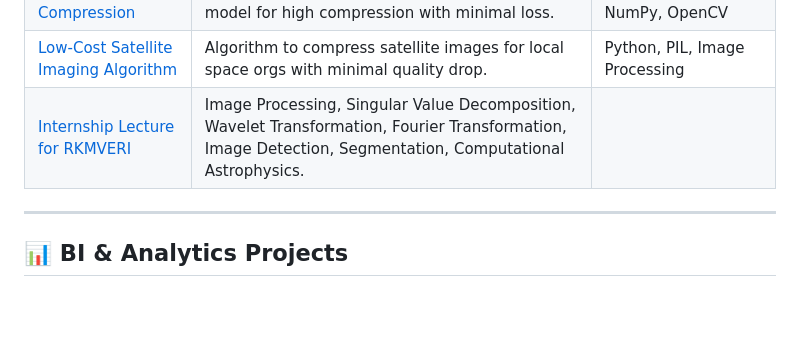
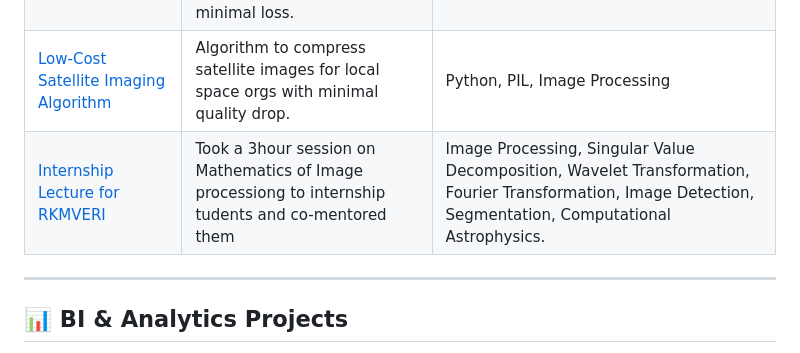
Before and after one commit to PhiWhyyy/PhiWhyyy, a Markdown page: README.md, the part around the change. Drawn GitHub-style; blank space fills up the shorter version.

```diff
--- a/README.md
+++ b/README.md
@@ -14,7 +14,7 @@ Exploring patterns in the cosmos through data, machine learning, and computation
 | [Solar Quake](https://github.com/PhiWhyyy/SolarData-Sept-2017-) | Identifying and analyzing seismic emissions on the Sun and correlating them with solar flare activity. | Python, Astropy, SunPy, FITS processing, ML models |
 | [Image Compression](https://github.com/PhiWhyyy/Hybrid-program-for-image-compression-in-SVD-and-DWT) | Master's thesis: Developed SVD + DWT hybrid model for high compression with minimal loss. | Python, MATLAB, NumPy, OpenCV |
 | [Low-Cost Satellite Imaging Algorithm](https://colab.research.google.com/drive/1YLacyX3Wunz2_80YdHYfrejP9uvBwKk0?usp=sharing) | Algorithm to compress satellite images for local space orgs with minimal quality drop. | Python, PIL, Image Processing |
-|[Internship Lecture for RKMVERI](https://colab.research.google.com/drive/1_HVe8J3mbpWUJDMgUck8g-GmUL2RoryX#scrollTo=v4nomna0wm1G)| Image Processing, Singular Value Decomposition, Wavelet Transformation, Fourier Transformation, Image Detection, Segmentation, Computational Astrophysics.|
+|[Internship Lecture for RKMVERI](https://colab.research.google.com/drive/1_HVe8J3mbpWUJDMgUck8g-GmUL2RoryX#scrollTo=v4nomna0wm1G)| Took a 3hour session on Mathematics of Image processiong to internship tudents and co-mentored them| Image Processing, Singular Value Decomposition, Wavelet Transformation, Fourier Transformation, Image Detection, Segmentation, Computational Astrophysics.|
 ---
 
 ## 📊 BI & Analytics Projects
```
